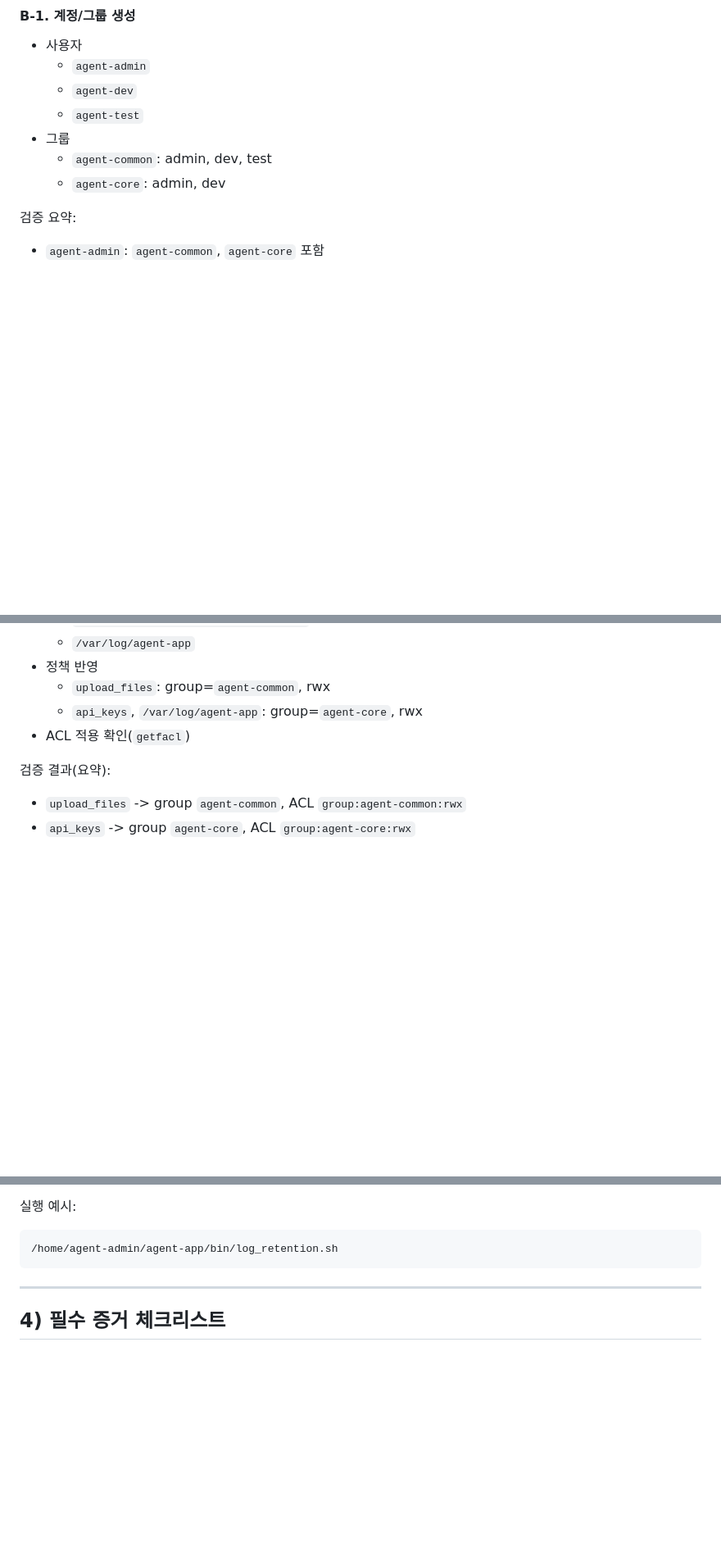
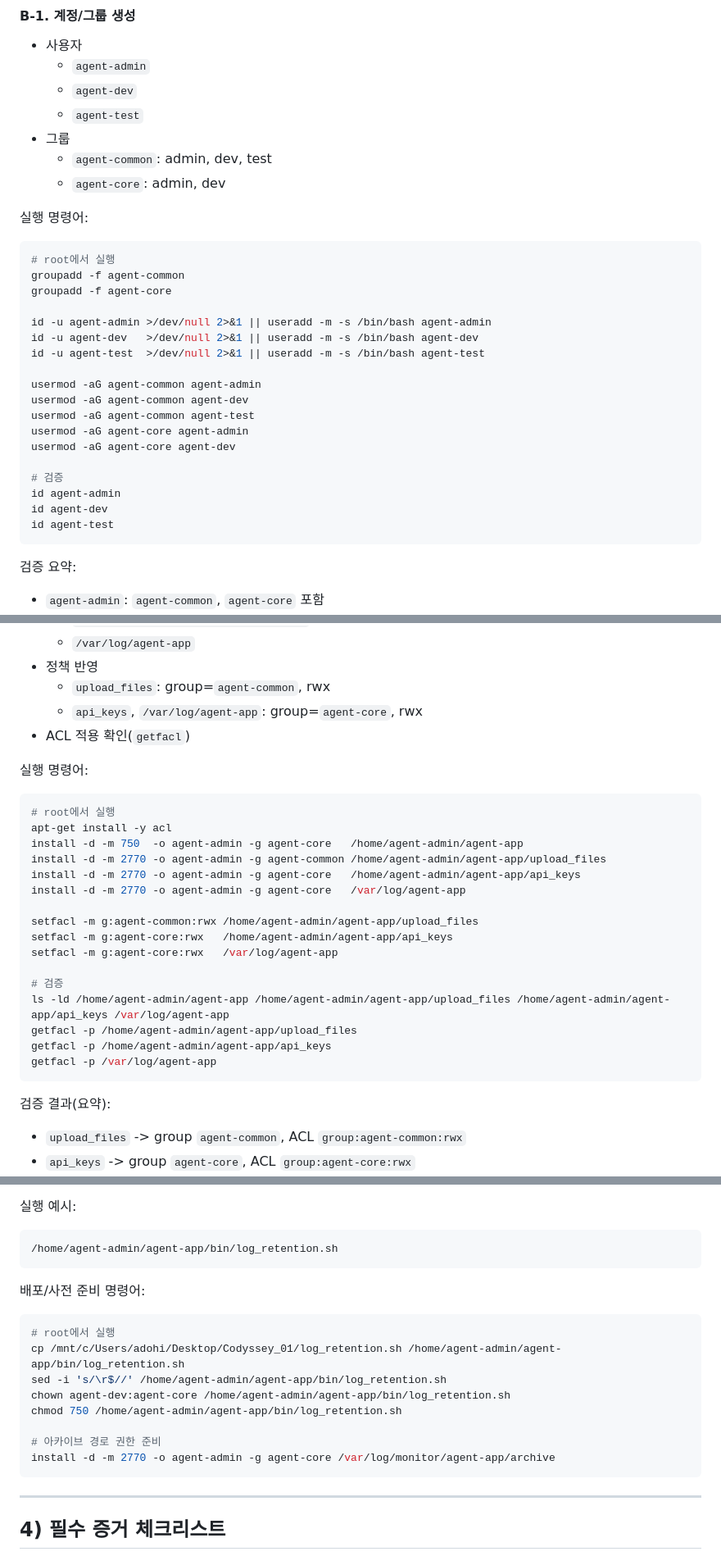
Before and after one commit to ADOHI/Codyssey_01, a Markdown page: README.md, 3 parts joined by grey strips. Shown at 82% size. Drawn GitHub-style; blank space fills up the shorter version.

````diff
--- a/README.md
+++ b/README.md
@@ -85,6 +117,29 @@ Status: active
   - `agent-common`: admin, dev, test
   - `agent-core`: admin, dev
 
+실행 명령어:
+
+```bash
+# root에서 실행
+groupadd -f agent-common
+groupadd -f agent-core
+
+id -u agent-admin >/dev/null 2>&1 || useradd -m -s /bin/bash agent-admin
+id -u agent-dev   >/dev/null 2>&1 || useradd -m -s /bin/bash agent-dev
+id -u agent-test  >/dev/null 2>&1 || useradd -m -s /bin/bash agent-test
+
+usermod -aG agent-common agent-admin
+usermod -aG agent-common agent-dev
+usermod -aG agent-common agent-test
+usermod -aG agent-core agent-admin
+usermod -aG agent-core agent-dev
+
+# 검증
+id agent-admin
+id agent-dev
+id agent-test
+```
+
 검증 요약:
 
 - `agent-admin`: `agent-common`, `agent-core` 포함
@@ -102,6 +157,27 @@ Status: active
   - `upload_files`: group=`agent-common`, rwx
   - `api_keys`, `/var/log/agent-app`: group=`agent-core`, rwx
 - ACL 적용 확인(`getfacl`)
+
+실행 명령어:
+
+```bash
+# root에서 실행
+apt-get install -y acl
+install -d -m 750  -o agent-admin -g agent-core   /home/agent-admin/agent-app
+install -d -m 2770 -o agent-admin -g agent-common /home/agent-admin/agent-app/upload_files
+install -d -m 2770 -o agent-admin -g agent-core   /home/agent-admin/agent-app/api_keys
+install -d -m 2770 -o agent-admin -g agent-core   /var/log/agent-app
+
+setfacl -m g:agent-common:rwx /home/agent-admin/agent-app/upload_files
+setfacl -m g:agent-core:rwx   /home/agent-admin/agent-app/api_keys
+setfacl -m g:agent-core:rwx   /var/log/agent-app
+
+# 검증
+ls -ld /home/agent-admin/agent-app /home/agent-admin/agent-app/upload_files /home/agent-admin/agent-app/api_keys /var/log/agent-app
+getfacl -p /home/agent-admin/agent-app/upload_files
+getfacl -p /home/agent-admin/agent-app/api_keys
+getfacl -p /var/log/agent-app
+```
 
 검증 결과(요약):
 
@@ -255,6 +415,19 @@ DISK Used : 1%
 
 ```bash
 /home/agent-admin/agent-app/bin/log_retention.sh
+```
+
+배포/사전 준비 명령어:
+
+```bash
+# root에서 실행
+cp /mnt/c/Users/adohi/Desktop/Codyssey_01/log_retention.sh /home/agent-admin/agent-app/bin/log_retention.sh
+sed -i 's/\r$//' /home/agent-admin/agent-app/bin/log_retention.sh
+chown agent-dev:agent-core /home/agent-admin/agent-app/bin/log_retention.sh
+chmod 750 /home/agent-admin/agent-app/bin/log_retention.sh
+
+# 아카이브 경로 권한 준비
+install -d -m 2770 -o agent-admin -g agent-core /var/log/monitor/agent-app/archive
 ```
 
 ---
````
Also changed, not shown: other parts of README.md (+116 -0 lines).
